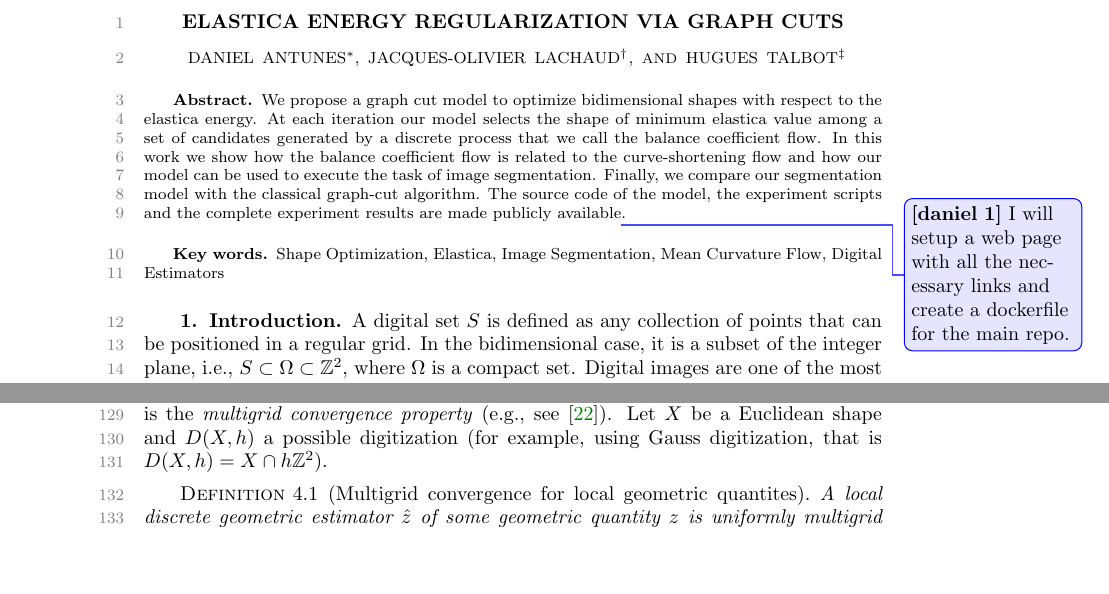
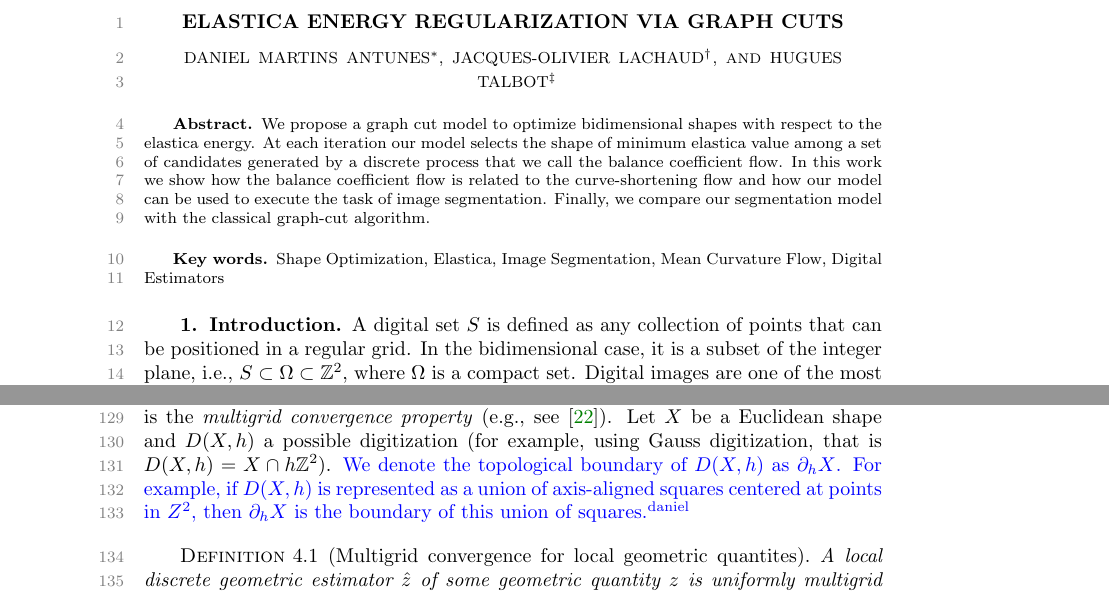
Before and after one commit to danoan/gf-paper, a LaTeX paper (gf-paper.tex): two parts of pages 1 and 4 of 22, joined at a grey line, cut so that both start at the same text, the shorter picture padded with empty space. Compiled offline with pdfLaTeX.

Commit message:
-  Add link to paper webpage -  Add definition of digital boundary -  Updated digitization ambiguity figure to explicitly identify the notation for the Euclidean and digital boundaries

```diff
--- a/gf-paper.tex
+++ b/gf-paper.tex
@@ -26,7 +26,7 @@
 
 % Preamble
 \title{Elastica energy regularization via graph cuts}
-\author{Daniel Antunes\thanks{\email{danoan2008@gmail.com}}
+\author{Daniel Martins Antunes\thanks{\email{danoan2008@gmail.com}}
 \and Jacques-Olivier Lachaud\thanks{Universit\'e Savoie Mont-Blanc, France (\email{jacques-olivier.lachaud@univ-smb.fr})}
 \and Hugues Talbot\thanks{CentraleSupelec, Universit\'e Paris-Saclay, Inria (\email{hugues.talbot@centralesupelec.fr})}}
 
@@ -40,8 +40,7 @@
 We propose a graph cut model to optimize bidimensional shapes with respect to the elastica energy. At each iteration our model
 selects the shape of minimum elastica value among a set of candidates generated by a discrete process that we call the balance
 coefficient flow. In this work we show how the balance coefficient flow is related to the curve-shortening flow and how our
-model can be used to execute the task of image segmentation. Finally, we compare our segmentation model with the classical graph-cut
-algorithm. The source code of the model, the experiment scripts and the complete experiment results are made publicly available\comment[id=daniel]{I will setup a web page with all the necessary links and create a dockerfile for the main repo.}.
+model can be used to execute the task of image segmentation. Finally, we compare our segmentation model with the classical graph-cut algorithm.
 \end{abstract}
 
 \begin{keywords}
@@ -195,7 +194,7 @@ of convergence of geometric estimators according to the resolution of
 the digital grid. This criterion is the \emph{multigrid convergence
 property} (e.g., see \cite{klette2004digital}). Let $X$ be a Euclidean
 shape and $D(X,h)$ a possible digitization (for example, using Gauss
-digitization, that is $D(X,h) = X \cap h\mathbb{Z}^2$).
+digitization, that is $D(X,h) = X \cap h\mathbb{Z}^2$). \added[id=daniel]{We denote the topological boundary of $D(X,h)$ as $\partial_hX$. For example, if $D(X,h)$ is represented as a union of axis-aligned squares centered at points in $Z^2$, then $\partial_hX$ is the boundary of this union of squares.}
 %
 %
 \begin{figure}
```
Also changed, not shown: figures/ambiguity-and-boundaries.png (added), gf-paper.tex (12 more changed lines).
